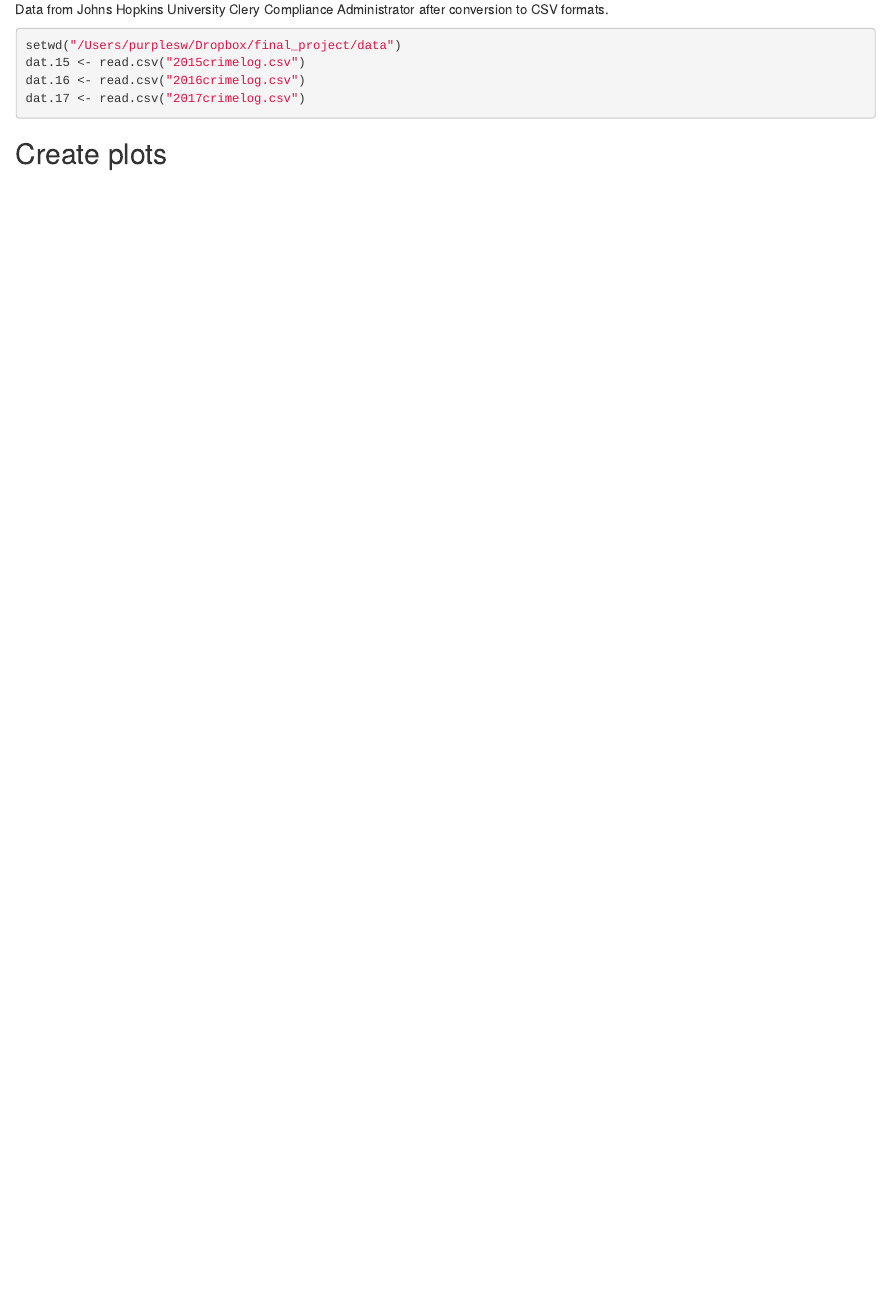
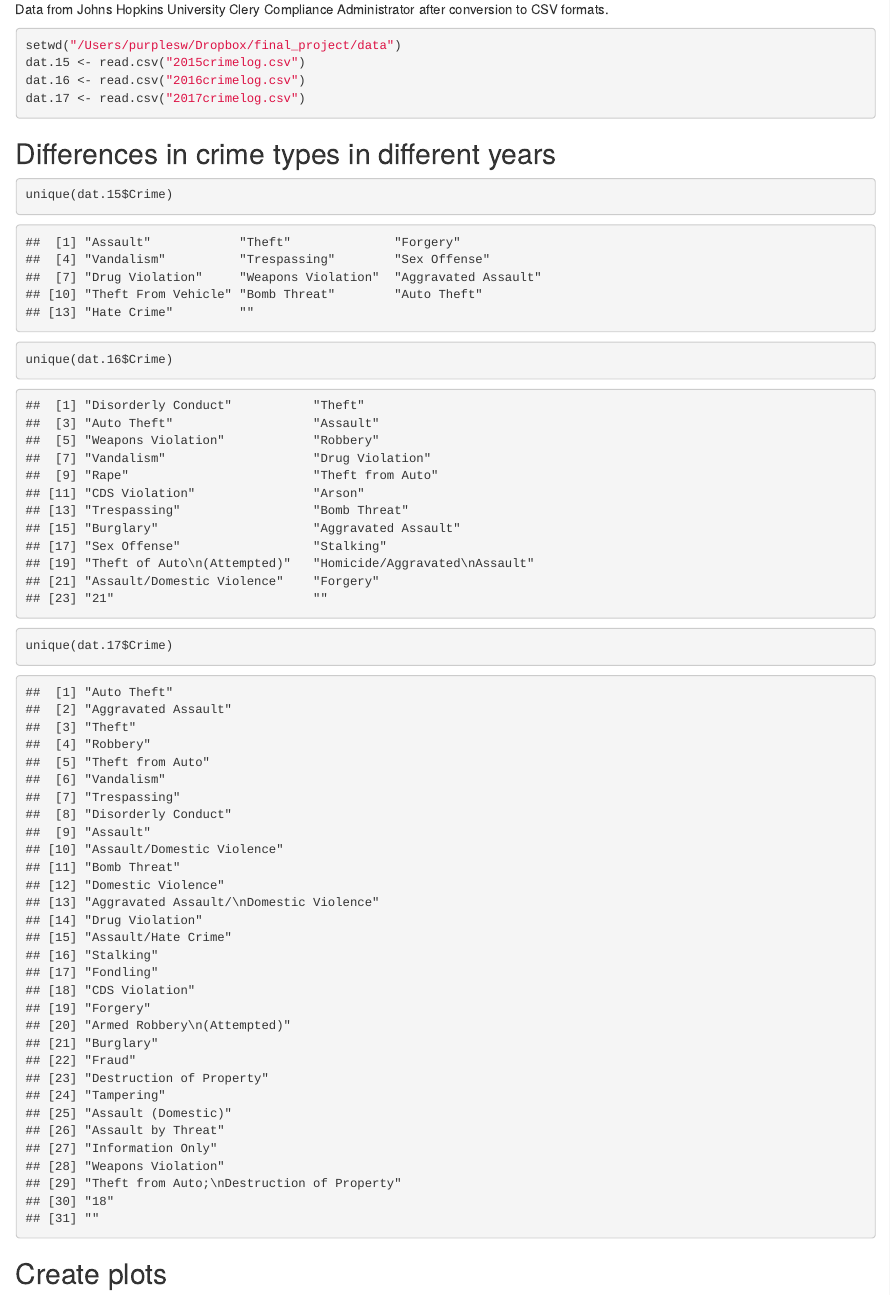
Before and after one commit to wshannon01/Final-Project, an R Markdown document (code/crimeanalysis.Rmd): the page in a window 1100 px wide, from 920 px down. Rendered offline with R 4.5, knitr and Pandoc, with nearby package versions; some code elsewhere in the file could not run offline.

Commit message:
add crime types

````diff
--- a/code/crimeanalysis.Rmd
+++ b/code/crimeanalysis.Rmd
@@ -44,6 +44,15 @@ dat.15 <- read.csv("2015crimelog.csv")
 dat.16 <- read.csv("2016crimelog.csv")
 dat.17 <- read.csv("2017crimelog.csv")
 ```
+
+## Differences in crime types in different years
+```{r}
+unique(dat.15$Crime)
+unique(dat.16$Crime)
+unique(dat.17$Crime)
+```
+
+
 ## Create plots
 ```{r}
 
````
